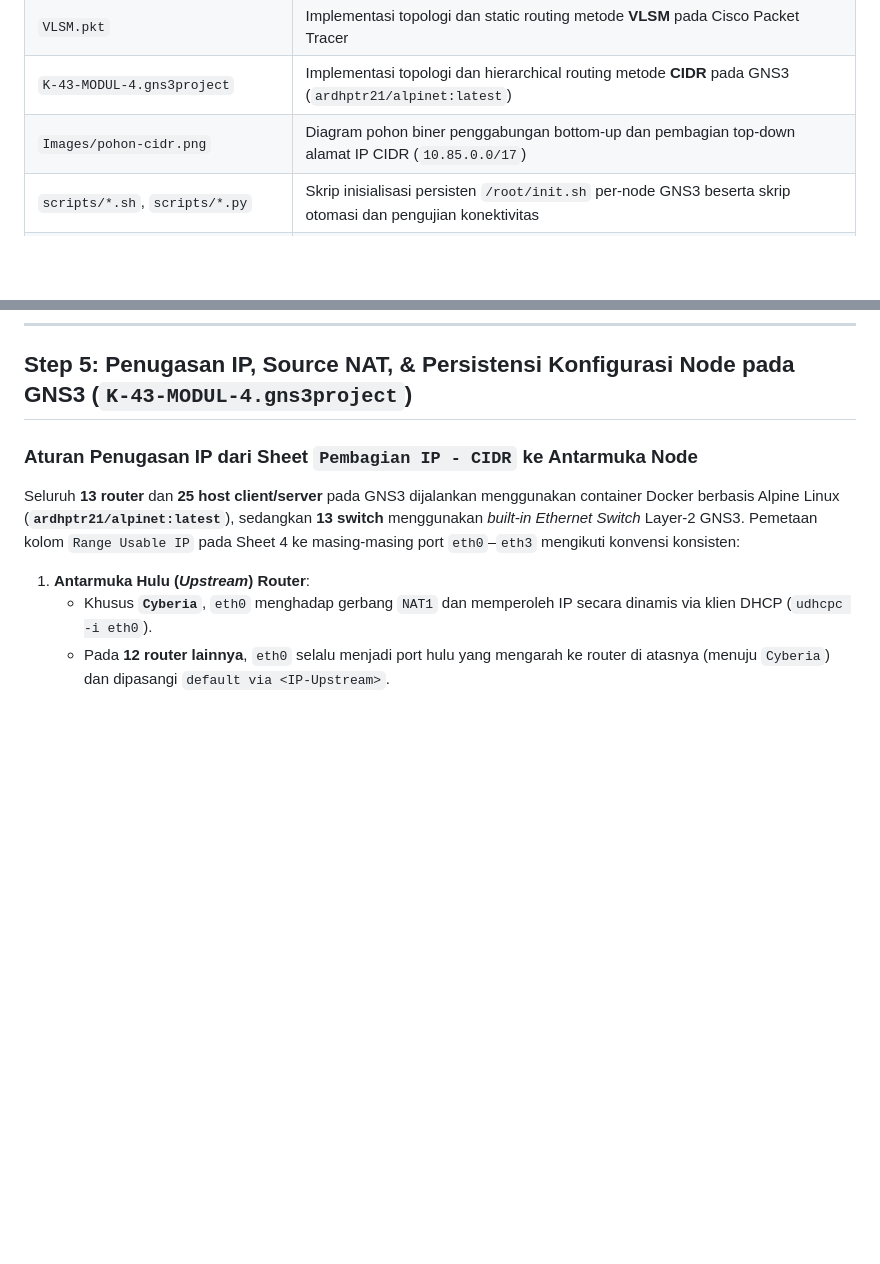
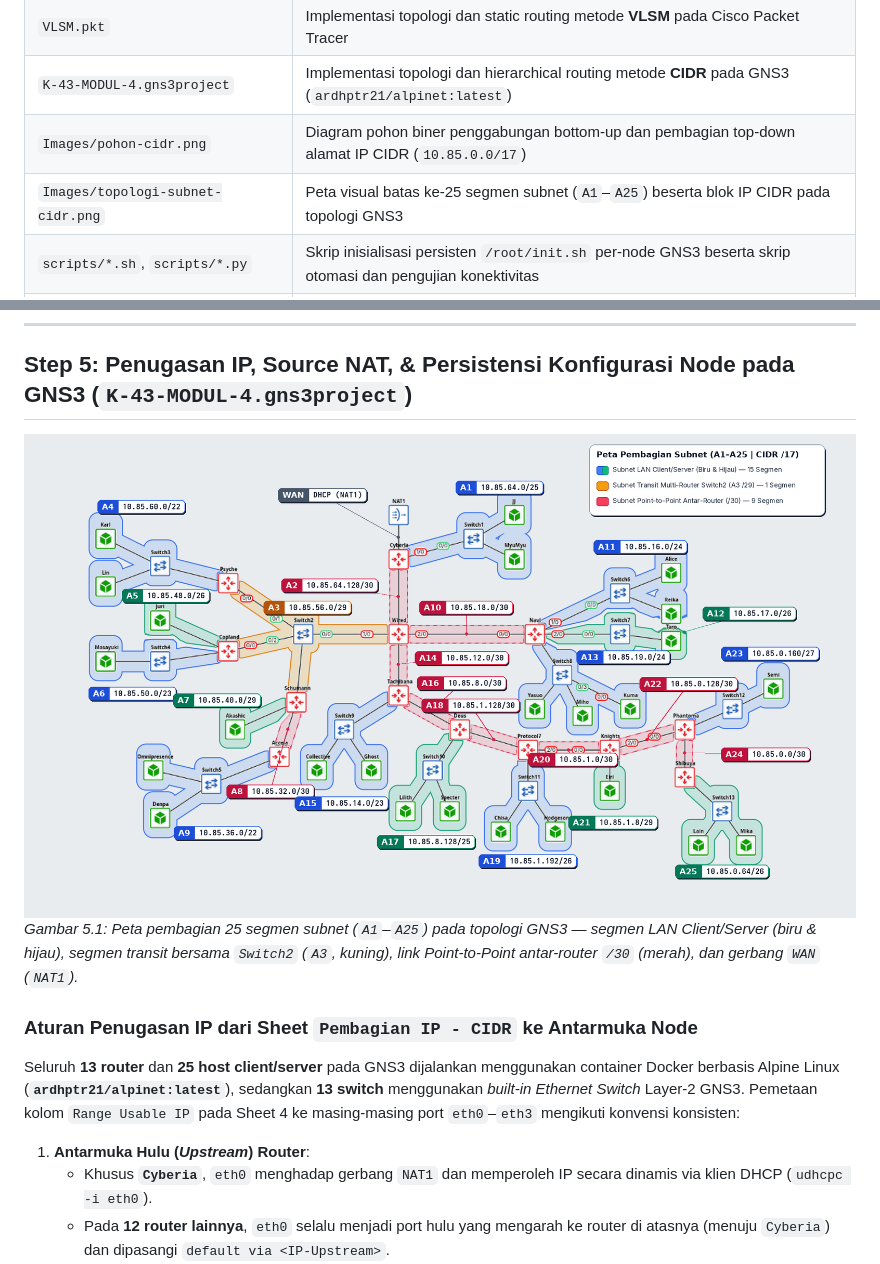
Before and after one commit to verdyaa/Jarkom-Modul-4-2026-K-43, a Markdown page: README.md, 2 parts joined by grey strips. GitHub-like rendering; pictures changed too: Images/topologi-subnet-cidr.png (added); blank space fills up the shorter version.

Commit message:
docs: add annotated A1-A25 subnet boundary map on GNS3 topology
Co-authored-by: dqhhzhrri <aridhiaulhaqd@gmail.com>

```diff
--- a/README.md
+++ b/README.md
@@ -33,6 +33,7 @@ Arsitektur **The Wired Expansion** merepresentasikan jaringan berskala besar yan
 | `VLSM.pkt` | Implementasi topologi dan static routing metode **VLSM** pada Cisco Packet Tracer |
 | `K-43-MODUL-4.gns3project` | Implementasi topologi dan hierarchical routing metode **CIDR** pada GNS3 (`ardhptr21/alpinet:latest`) |
 | `Images/pohon-cidr.png` | Diagram pohon biner penggabungan bottom-up dan pembagian top-down alamat IP CIDR (`10.85.0.0/17`) |
+| `Images/topologi-subnet-cidr.png` | Peta visual batas ke-25 segmen subnet (`A1`–`A25`) beserta blok IP CIDR pada topologi GNS3 |
 | `scripts/*.sh`, `scripts/*.py` | Skrip inisialisasi persisten `/root/init.sh` per-node GNS3 beserta skrip otomasi dan pengujian konektivitas |
 | `scripts/cpt/*.txt` | Skrip konfigurasi CLI Cisco IOS per-router serta gabungan (`script-gabungan.txt`) untuk Cisco Packet Tracer |
 
@@ -460,6 +461,9 @@ Setelah akar pohon ditemukan pada **`H1 = 10.85.0.0/17`**, pengisian alamat IP p
 
 ## Step 5: Penugasan IP, Source NAT, & Persistensi Konfigurasi Node pada GNS3 (`K-43-MODUL-4.gns3project`)
 
+![Peta Pembagian 25 Subnet pada Topologi GNS3](./Images/topologi-subnet-cidr.png)
+*Gambar 5.1: Peta pembagian 25 segmen subnet (`A1`–`A25`) pada topologi GNS3 — segmen LAN Client/Server (biru & hijau), segmen transit bersama `Switch2` (`A3`, kuning), link Point-to-Point antar-router `/30` (merah), dan gerbang `WAN` (`NAT1`).*
+
 ### Aturan Penugasan IP dari Sheet `Pembagian IP - CIDR` ke Antarmuka Node
 Seluruh **13 router** dan **25 host client/server** pada GNS3 dijalankan menggunakan container Docker berbasis Alpine Linux (**`ardhptr21/alpinet:latest`**), sedangkan **13 switch** menggunakan *built-in Ethernet Switch* Layer-2 GNS3. Pemetaan kolom `Range Usable IP` pada Sheet 4 ke masing-masing port `eth0`–`eth3` mengikuti konvensi konsisten:
 
```
